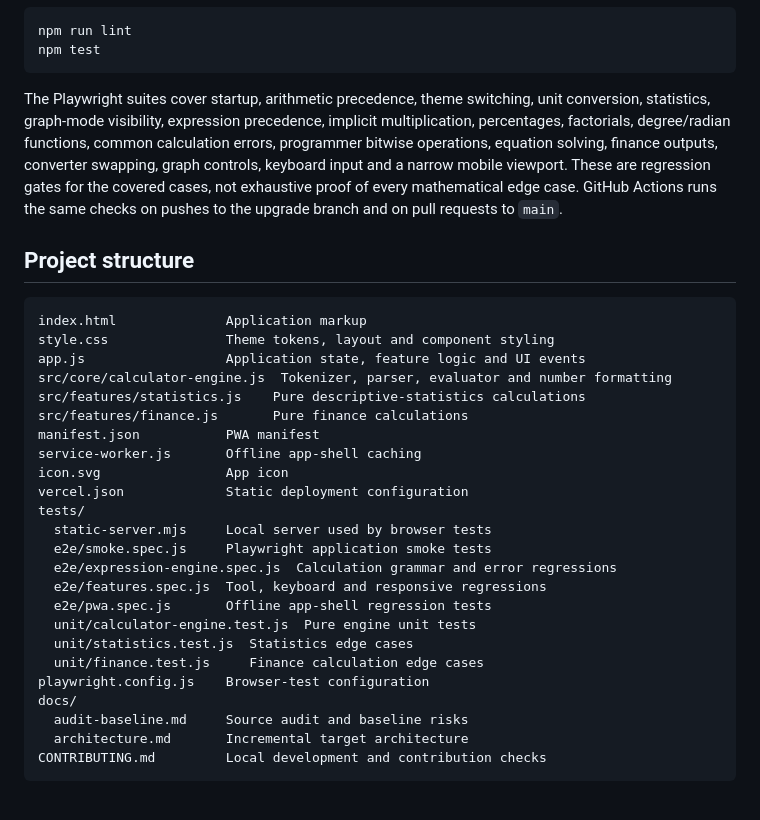
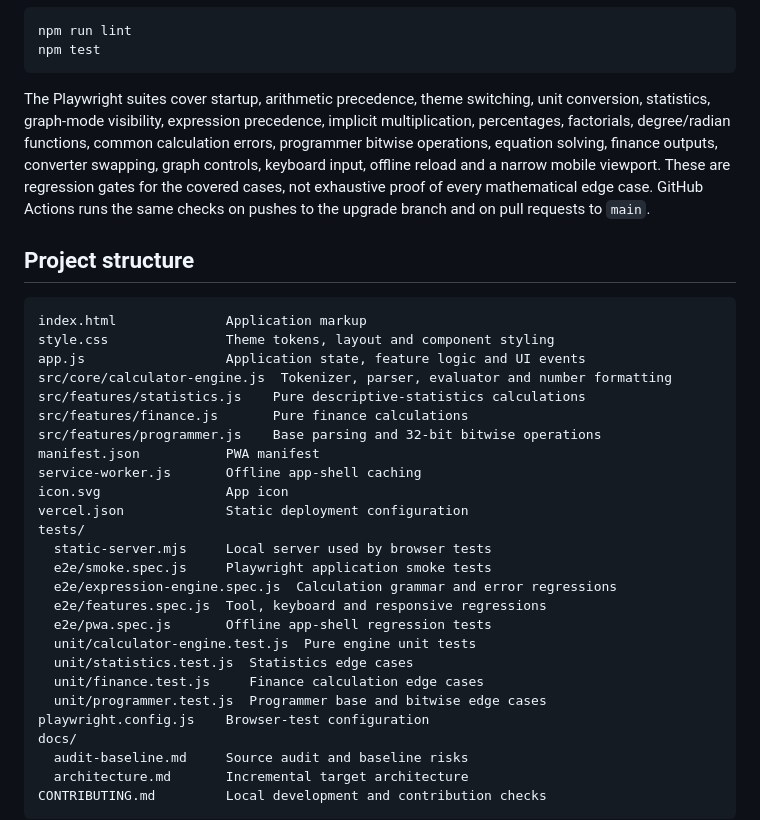
Before and after one commit to utsavadhikari001/ULTIMATECALCULATOR, a Markdown page: README.md, the part around the change. Rendered like a GitHub page; blank space fills up the shorter version.

Commit message:
docs: include programmer module and offline regression coverage

````diff
--- a/README.md
+++ b/README.md
@@ -64,7 +64,7 @@ npm run lint
 npm test
 ```
 
-The Playwright suites cover startup, arithmetic precedence, theme switching, unit conversion, statistics, graph-mode visibility, expression precedence, implicit multiplication, percentages, factorials, degree/radian functions, common calculation errors, programmer bitwise operations, equation solving, finance outputs, converter swapping, graph controls, keyboard input and a narrow mobile viewport. These are regression gates for the covered cases, not exhaustive proof of every mathematical edge case. GitHub Actions runs the same checks on pushes to the upgrade branch and on pull requests to `main`.
+The Playwright suites cover startup, arithmetic precedence, theme switching, unit conversion, statistics, graph-mode visibility, expression precedence, implicit multiplication, percentages, factorials, degree/radian functions, common calculation errors, programmer bitwise operations, equation solving, finance outputs, converter swapping, graph controls, keyboard input, offline reload and a narrow mobile viewport. These are regression gates for the covered cases, not exhaustive proof of every mathematical edge case. GitHub Actions runs the same checks on pushes to the upgrade branch and on pull requests to `main`.
 
 ## Project structure
 
@@ -75,6 +75,7 @@ app.js                  Application state, feature logic and UI events
 src/core/calculator-engine.js  Tokenizer, parser, evaluator and number formatting
 src/features/statistics.js    Pure descriptive-statistics calculations
 src/features/finance.js       Pure finance calculations
+src/features/programmer.js    Base parsing and 32-bit bitwise operations
 manifest.json           PWA manifest
 service-worker.js       Offline app-shell caching
 icon.svg                App icon
@@ -88,6 +89,7 @@ tests/
   unit/calculator-engine.test.js  Pure engine unit tests
   unit/statistics.test.js  Statistics edge cases
   unit/finance.test.js     Finance calculation edge cases
+  unit/programmer.test.js  Programmer base and bitwise edge cases
 playwright.config.js    Browser-test configuration
 docs/
   audit-baseline.md     Source audit and baseline risks
````
